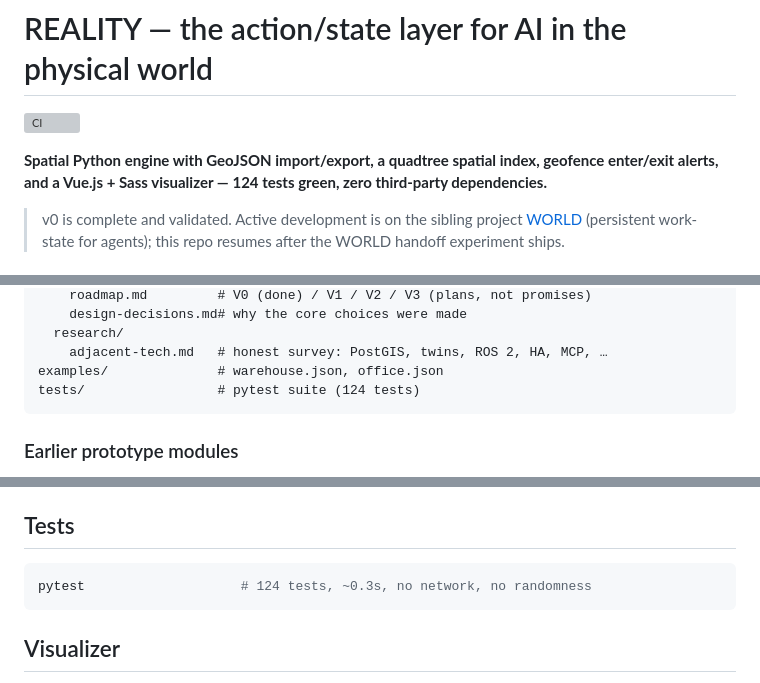
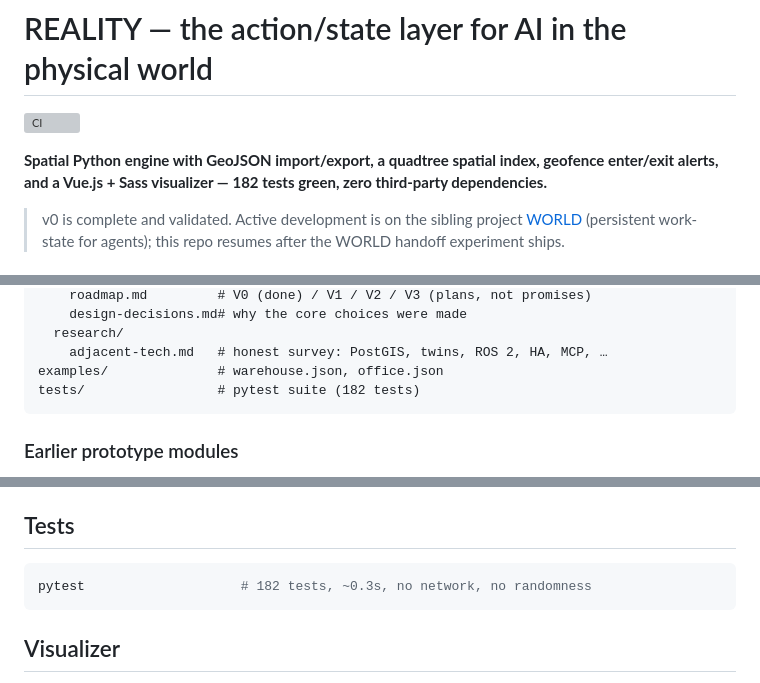
Before and after one commit to RosarioM123/reality-spatial-intelligence, a Markdown page: README.md, 3 parts joined by grey strips. GitHub-like rendering; grey boxes are pictures that could not be loaded.

Commit message:
README: fix stale test counts (124 -> 182)

````diff
--- a/README.md
+++ b/README.md
@@ -2,7 +2,7 @@
 
 [![CI](https://github.com/RosarioM123/reality-spatial-intelligence/actions/workflows/ci.yml/badge.svg)](https://github.com/RosarioM123/reality-spatial-intelligence/actions/workflows/ci.yml)
 
-**Spatial Python engine with GeoJSON import/export, a quadtree spatial index, geofence enter/exit alerts, and a Vue.js + Sass visualizer — 124 tests green, zero third-party dependencies.**
+**Spatial Python engine with GeoJSON import/export, a quadtree spatial index, geofence enter/exit alerts, and a Vue.js + Sass visualizer — 182 tests green, zero third-party dependencies.**
 
 > v0 is complete and validated. Active development is on the sibling project
 > [WORLD](https://github.com/RosarioM123/world-workstate-infrastructure)
@@ -300,7 +300,7 @@ reality/
   research/
     adjacent-tech.md   # honest survey: PostGIS, twins, ROS 2, HA, MCP, …
 examples/              # warehouse.json, office.json
-tests/                 # pytest suite (124 tests)
+tests/                 # pytest suite (182 tests)
 ```
 
 ### Earlier prototype modules
@@ -320,7 +320,7 @@ Optional environment variables: `REALITY_DATA_DIR`,
 ## Tests
 
 ```bash
-pytest                    # 124 tests, ~0.3s, no network, no randomness
+pytest                    # 182 tests, ~0.3s, no network, no randomness
 ```
 
 ## Visualizer
````
